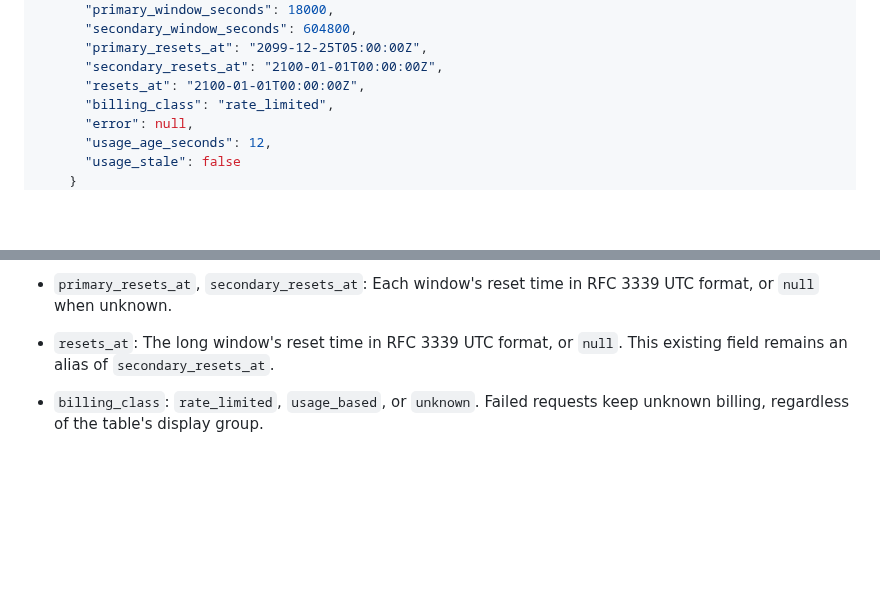
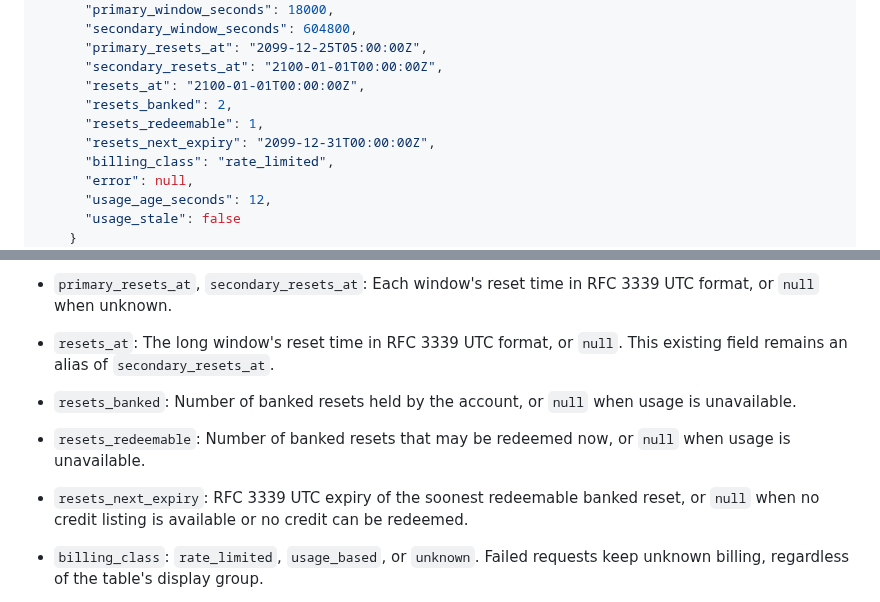
Before and after one commit to Sawmills/codexctl, a Markdown page: docs/status-json.md, 2 parts joined by grey strips. GitHub-like rendering; blank space fills up the shorter version.

Commit message:
docs(status): describe banked reset fields

```diff
--- a/docs/status-json.md
+++ b/docs/status-json.md
@@ -30,6 +30,9 @@ codexctl list --json
       "primary_resets_at": "2099-12-25T05:00:00Z",
       "secondary_resets_at": "2100-01-01T00:00:00Z",
       "resets_at": "2100-01-01T00:00:00Z",
+      "resets_banked": 2,
+      "resets_redeemable": 1,
+      "resets_next_expiry": "2099-12-31T00:00:00Z",
       "billing_class": "rate_limited",
       "error": null,
       "usage_age_seconds": 12,
@@ -61,6 +64,9 @@ An empty result is `{"version":1,"accounts":[]}`.
 - `primary_resets_at`, `secondary_resets_at`: Each window's reset time in RFC 3339 UTC format, or `null` when unknown.
 - `resets_at`: The long window's reset time in RFC 3339 UTC format, or `null`.
   This existing field remains an alias of `secondary_resets_at`.
+- `resets_banked`: Number of banked resets held by the account, or `null` when usage is unavailable.
+- `resets_redeemable`: Number of banked resets that may be redeemed now, or `null` when usage is unavailable.
+- `resets_next_expiry`: RFC 3339 UTC expiry of the soonest redeemable banked reset, or `null` when no credit listing is available or no credit can be redeemed.
 - `billing_class`: `rate_limited`, `usage_based`, or `unknown`.
   Failed requests keep unknown billing, regardless of the table's display group.
 - `error`: A brief account error, or `null`.
```
